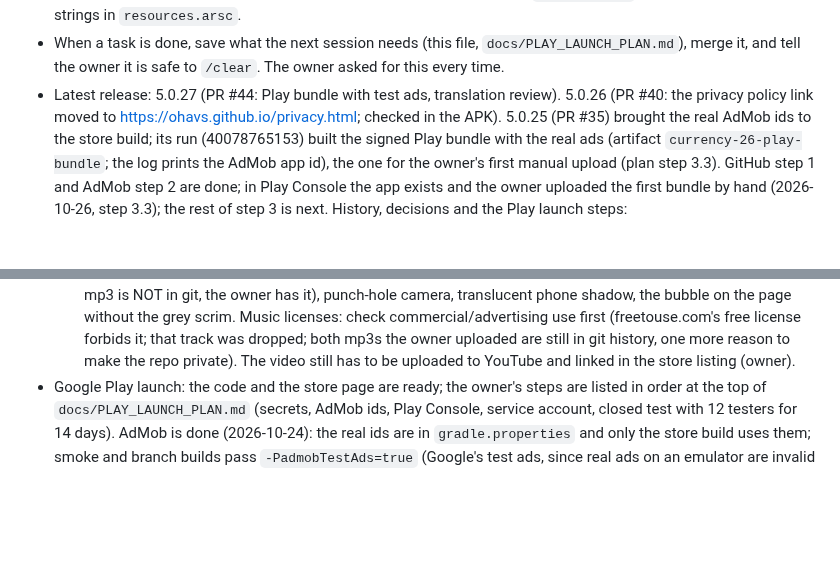
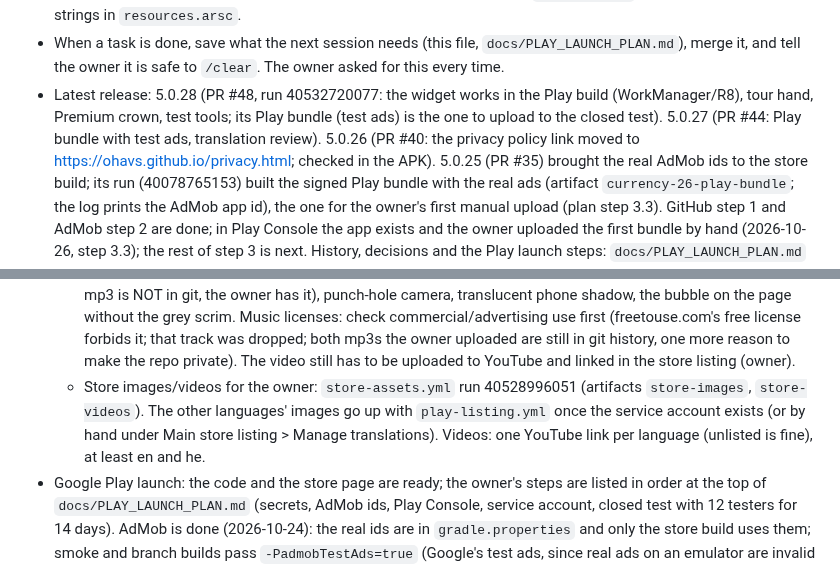
Before and after one commit to ohavs/Currency-26, a Markdown page: CLAUDE.md, 2 parts joined by grey strips. GitHub-like rendering; blank space fills up the shorter version.

Commit message:
Notes: 5.0.28, store assets
Co-Authored-By: Claude Opus 5.5 <noreply@anthropic.com>
Claude-Session: https://claude.ai/code/session_01KLRXbRTQpM2FKefBnF19Yr

```diff
--- a/CLAUDE.md
+++ b/CLAUDE.md
@@ -42,7 +42,8 @@ Hebrew, and show rendered previews of visual changes (see `tools/preview`).
   (`pyaxmlparser` or a UTF-16 search), new strings in `resources.arsc`.
 - When a task is done, save what the next session needs (this file, `docs/PLAY_LAUNCH_PLAN.md`), merge it,
   and tell the owner it is safe to `/clear`. The owner asked for this every time.
-- Latest release: 5.0.27 (PR #44: Play bundle with test ads, translation review). 5.0.26 (PR #40: the privacy policy link moved to https://ohavs.github.io/privacy.html; checked
+- Latest release: 5.0.28 (PR #48, run 40532720077: the widget works in the Play build (WorkManager/R8), tour hand,
+  Premium crown, test tools; its Play bundle (test ads) is the one to upload to the closed test). 5.0.27 (PR #44: Play bundle with test ads, translation review). 5.0.26 (PR #40: the privacy policy link moved to https://ohavs.github.io/privacy.html; checked
   in the APK). 5.0.25 (PR #35) brought the real AdMob ids to the store build; its run (40078765153) built the signed Play
   bundle with the real ads (artifact `currency-26-play-bundle`; the log prints the AdMob app id), the one for the
   owner's first manual upload (plan step 3.3). GitHub step 1 and AdMob step 2 are done; in Play Console the app exists and
@@ -184,6 +185,10 @@ Hebrew, and show rendered previews of visual changes (see `tools/preview`).
     owner has it), punch-hole camera, translucent phone shadow, the bubble on the page without the grey scrim.
     Music licenses: check commercial/advertising use first (freetouse.com's free license forbids it; that track was
     dropped; both mp3s the owner uploaded are still in git history, one more reason to make the repo private). The video still has to be uploaded to YouTube and linked in the store listing (owner).
+  - Store images/videos for the owner: `store-assets.yml` run 40528996051 (artifacts `store-images`, `store-videos`).
+    The other languages' images go up with `play-listing.yml` once the service account exists (or by hand under
+    Main store listing > Manage translations). Videos: one YouTube link per language (unlisted is fine), at least
+    en and he.
 - Google Play launch: the code and the store page are ready; the owner's steps are listed in order at the top
   of `docs/PLAY_LAUNCH_PLAN.md` (secrets, AdMob ids, Play Console, service account, closed
   test with 12 testers for 14 days). AdMob is done (2026-10-24): the real ids are in `gradle.properties`
```
